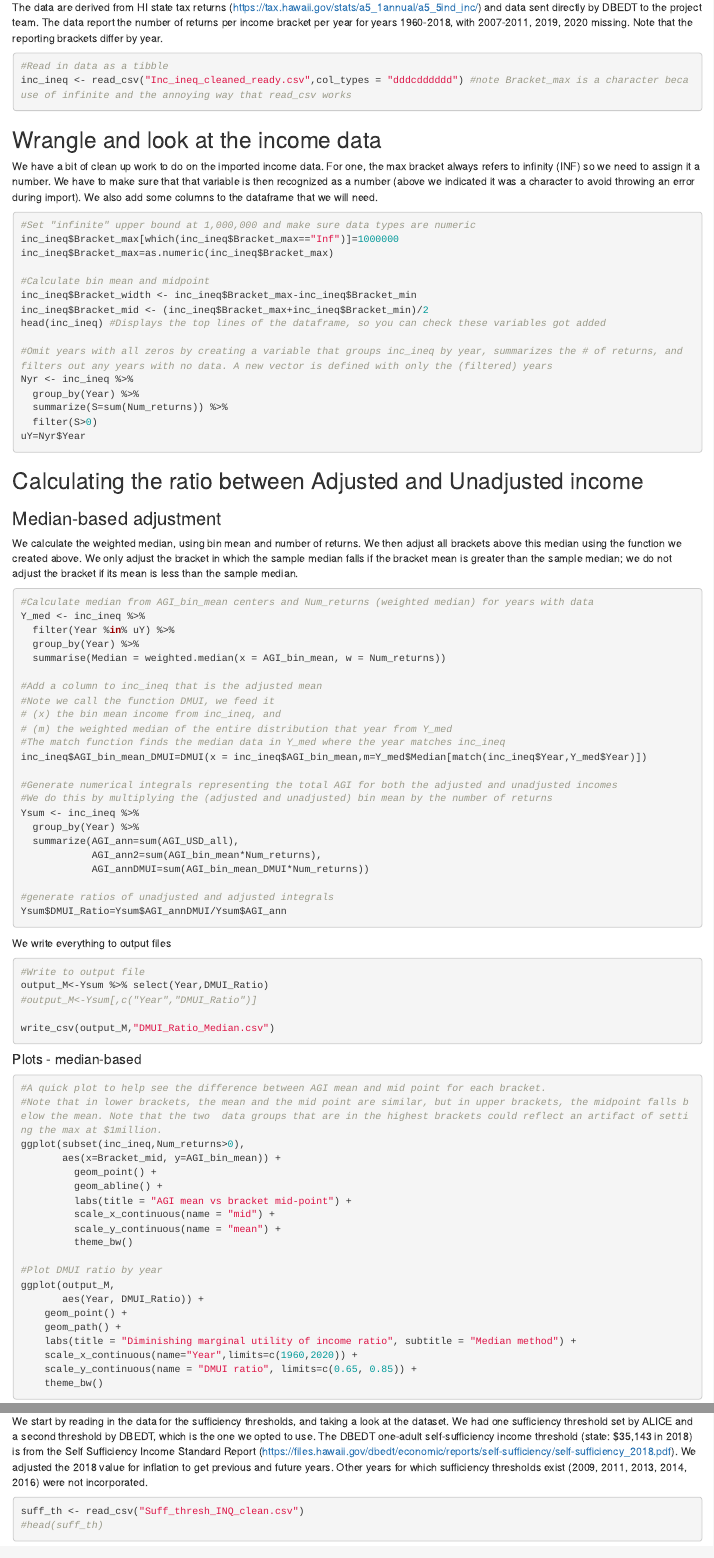
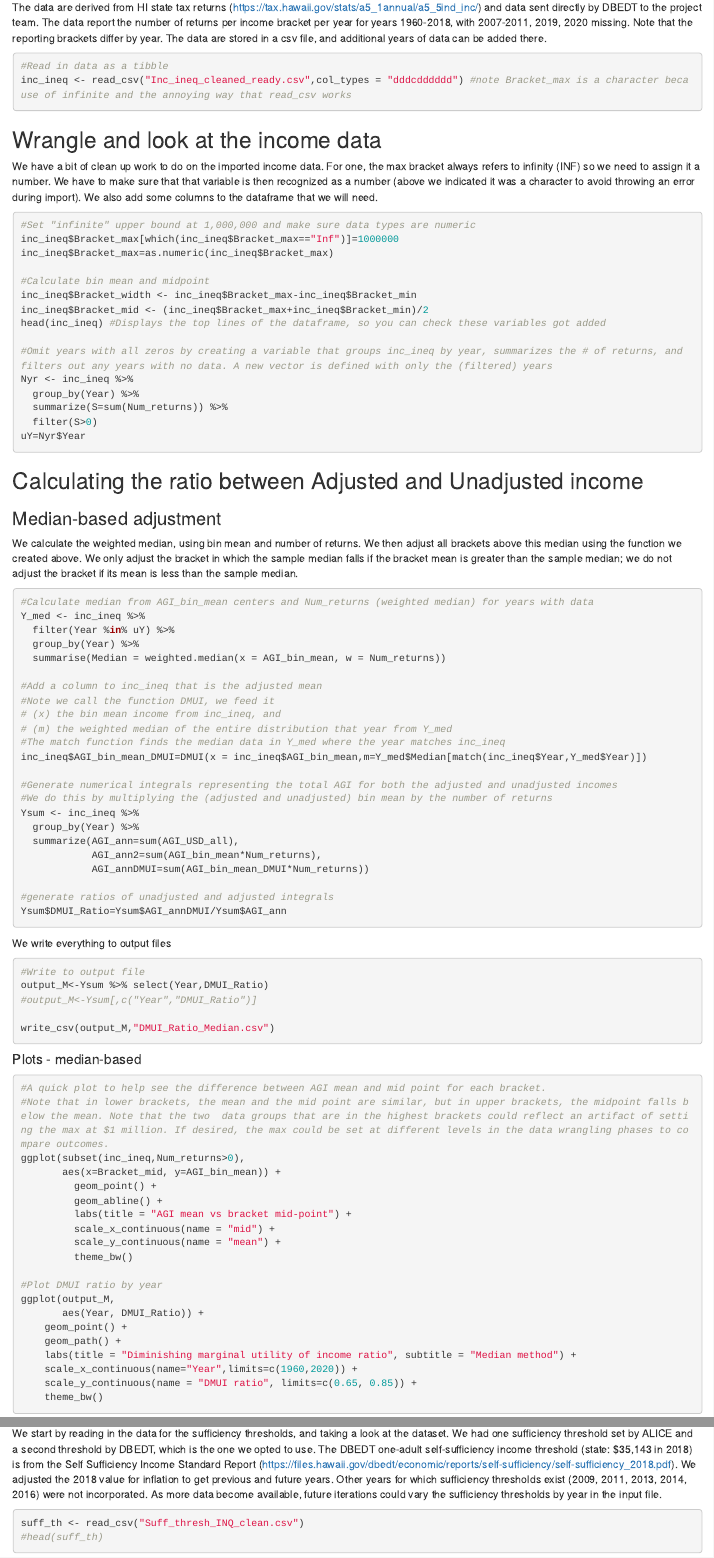
Before and after one commit to olesonlab/IncomeInequality, an R Markdown document (Simple_inequality.Rmd): the page in a window 1100 px wide, from 590 px down, and a second part further down, joined at a grey line. Rendered offline with R 4.5, knitr and Pandoc, with nearby package versions; the code chunks are not run, so their results and figures are left out.

Commit message:
Regina's comments

````diff
--- a/Simple_inequality.Rmd
+++ b/Simple_inequality.Rmd
@@ -32,7 +32,7 @@ DMUI=function(x,m){ #DMUI is a function with inputs x (income) and m (the median
 ```
 
 ## Read in the income data
-The data are derived from HI state tax returns (https://tax.hawaii.gov/stats/a5_1annual/a5_5ind_inc/) and data sent directly by DBEDT to the project team. The data report the number of returns per income bracket per year for years 1960-2018, with 2007-2011, 2019, 2020 missing. Note that the reporting brackets differ by year.
+The data are derived from HI state tax returns (https://tax.hawaii.gov/stats/a5_1annual/a5_5ind_inc/) and data sent directly by DBEDT to the project team. The data report the number of returns per income bracket per year for years 1960-2018, with 2007-2011, 2019, 2020 missing. Note that the reporting brackets differ by year. The data are stored in a csv file, and additional years of data can be added there.
 ```{r message=FALSE, warning=FALSE}
 #Read in data as a tibble
 inc_ineq <- read_csv("Inc_ineq_cleaned_ready.csv",col_types = "dddcdddddd") #note Bracket_max is a character because of infinite and the annoying way that read_csv works
@@ -104,7 +104,7 @@ write_csv(output_M,"DMUI_Ratio_Median.csv")
 
 ```{r message=FALSE, warning=FALSE}
 #A quick plot to help see the difference between AGI mean and mid point for each bracket.
-#Note that in lower brackets, the mean and the mid point are similar, but in upper brackets, the midpoint falls below the mean. Note that the two  data groups that are in the highest brackets could reflect an artifact of setting the max at $1million.
+#Note that in lower brackets, the mean and the mid point are similar, but in upper brackets, the midpoint falls below the mean. Note that the two  data groups that are in the highest brackets could reflect an artifact of setting the max at $1 million. If desired, the max could be set at different levels in the data wrangling phases to compare outcomes.
 ggplot(subset(inc_ineq,Num_returns>0),
        aes(x=Bracket_mid, y=AGI_bin_mean)) +
          geom_point() +
@@ -142,7 +142,7 @@ ggplot(inc_ineq)+
 
 ### Sufficiency threshold-based adjustment
 
-We start by reading in the data for the sufficiency thresholds, and taking a look at the dataset. We had one sufficiency threshold set by ALICE and a second threshold by DBEDT, which is the one we opted to use. The DBEDT one-adult self-sufficiency income threshold (state: $35,143 in 2018) is from the Self Sufficiency Income Standard Report (https://files.hawaii.gov/dbedt/economic/reports/self-sufficiency/self-sufficiency_2018.pdf). We adjusted the 2018 value for inflation to get previous and future years. Other years for which sufficiency thresholds exist (2009, 2011, 2013, 2014, 2016) were not incorporated.
+We start by reading in the data for the sufficiency thresholds, and taking a look at the dataset. We had one sufficiency threshold set by ALICE and a second threshold by DBEDT, which is the one we opted to use. The DBEDT one-adult self-sufficiency income threshold (state: $35,143 in 2018) is from the Self Sufficiency Income Standard Report (https://files.hawaii.gov/dbedt/economic/reports/self-sufficiency/self-sufficiency_2018.pdf). We adjusted the 2018 value for inflation to get previous and future years. Other years for which sufficiency thresholds exist (2009, 2011, 2013, 2014, 2016) were not incorporated. As more data become available, future iterations could vary the sufficiency thresholds by year in the input file.
 
 ```{r message=FALSE, warning=FALSE}
 suff_th <- read_csv("Suff_thresh_INQ_clean.csv")
````
Also changed, not shown: Simple_inequality.Rmd (2 more changed lines).
